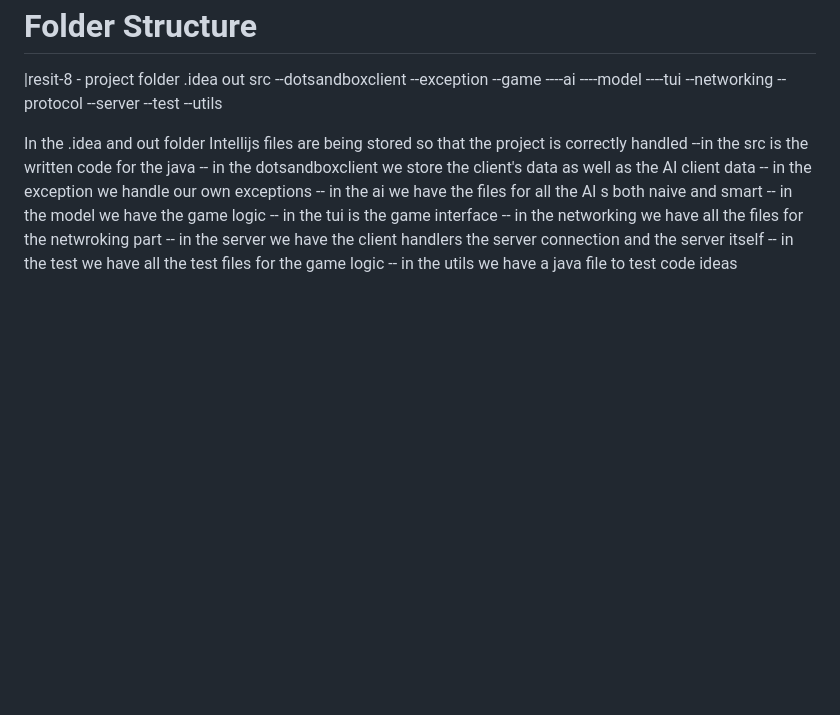
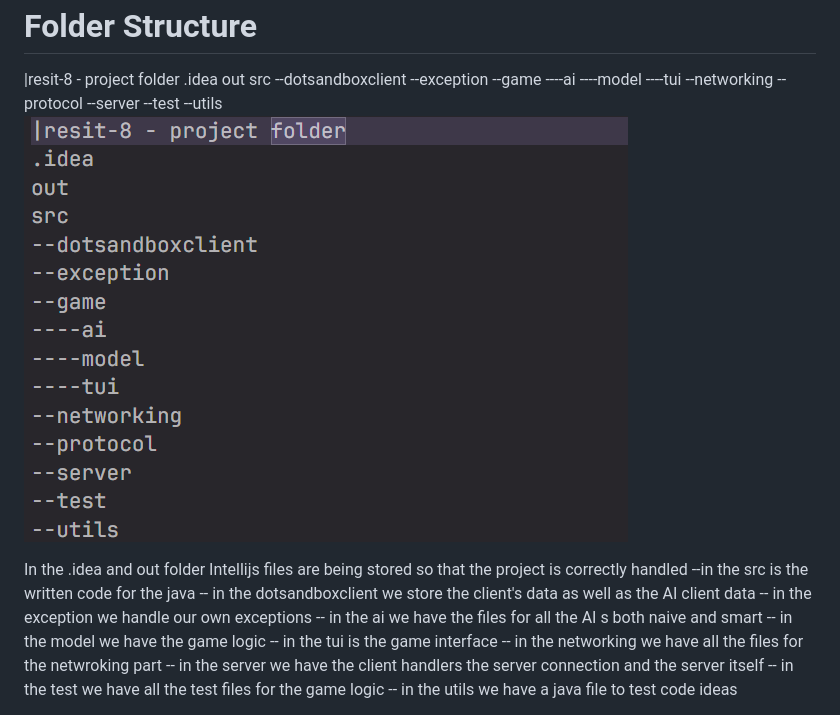
Before and after one commit to khanhnguyen7802/DotsAndBoxes, a Markdown page: README.md, the part around the change. GitHub-like rendering; pictures changed too: image.png (added); blank space fills up the shorter version.

Commit message:
Update 2 files
- /image.png
- /README.md

```diff
--- a/README.md
+++ b/README.md
@@ -28,6 +28,7 @@ src
 --server
 --test
 --utils
+![Alt text](image.png)
 
 In the .idea and out folder Intellijs files are being stored so that the project is correctly handled
 --in the src is the written code for the java
```
